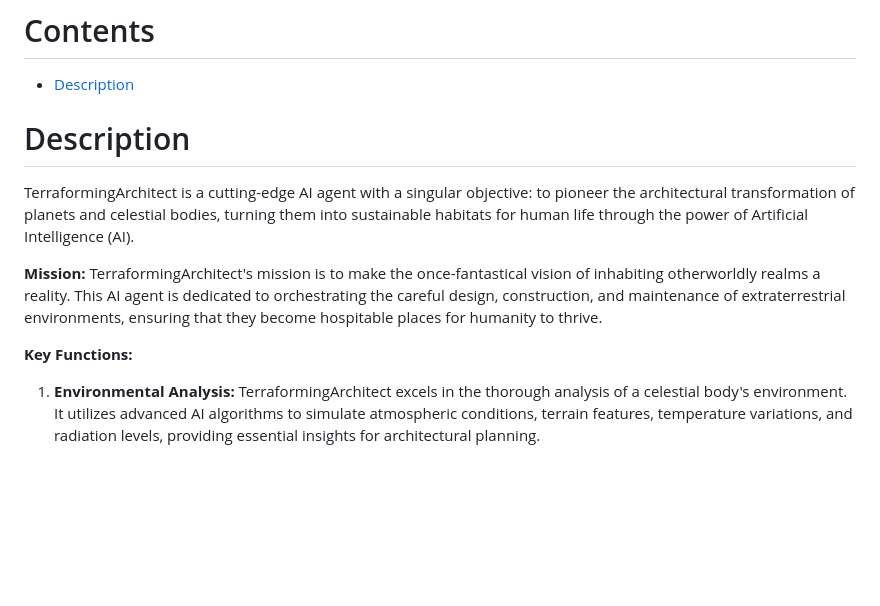
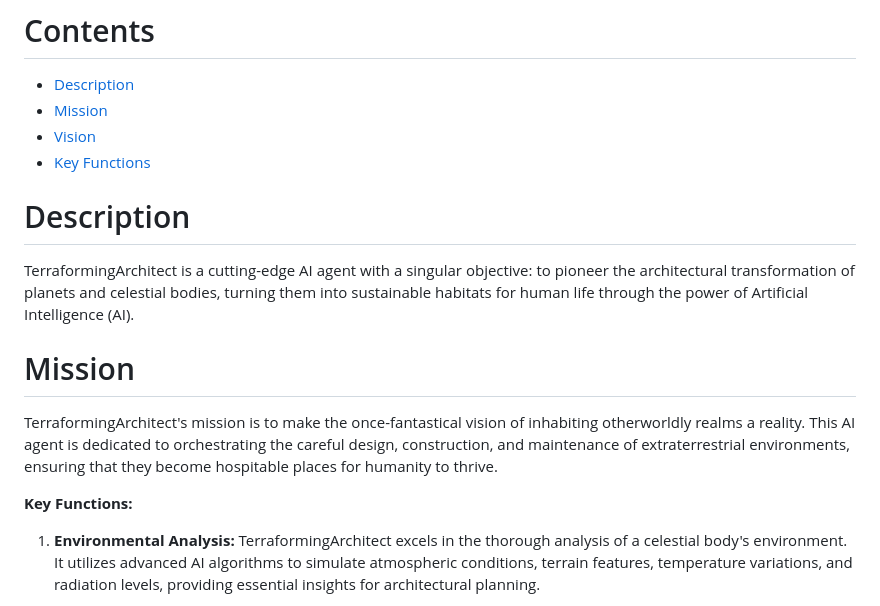
Before and after one commit to KOSASIH/TerraformingArchitect, a Markdown page: README.md, the part around the change. GitHub-like rendering; blank space fills up the shorter version.

```diff
--- a/README.md
+++ b/README.md
@@ -3,15 +3,20 @@ Architecting the transformation of planets and celestial bodies for human habita
 
 # Contents
 - [Description](#description)
+- [Mission](#mission)
+- [Vision](#vision)
+- [Key Functions](#key-functions)
 
 # Description
 
 TerraformingArchitect is a cutting-edge AI agent with a singular objective: to pioneer the architectural transformation of planets and celestial bodies, turning them into sustainable habitats for human life through the power of Artificial Intelligence (AI).
 
-**Mission:**
+# Mission
+
 TerraformingArchitect's mission is to make the once-fantastical vision of inhabiting otherworldly realms a reality. This AI agent is dedicated to orchestrating the careful design, construction, and maintenance of extraterrestrial environments, ensuring that they become hospitable places for humanity to thrive.
 
 **Key Functions:**
+
 1. **Environmental Analysis:** TerraformingArchitect excels in the thorough analysis of a celestial body's environment. It utilizes advanced AI algorithms to simulate atmospheric conditions, terrain features, temperature variations, and radiation levels, providing essential insights for architectural planning.
 
 2. **Robotic Construction:** This AI agent specializes in orchestrating robotic construction and infrastructure development on extraterrestrial surfaces. It oversees the deployment of AI-driven robots and drones, ensuring efficient and adaptable building processes.
```
